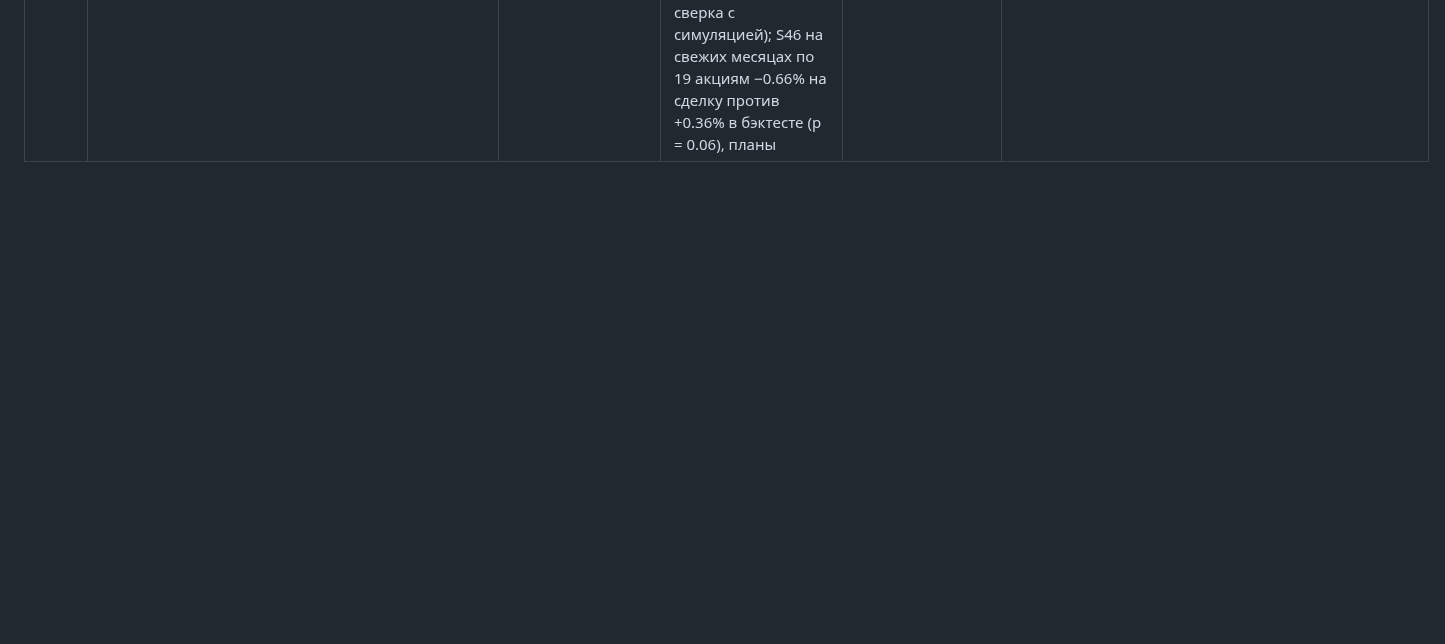
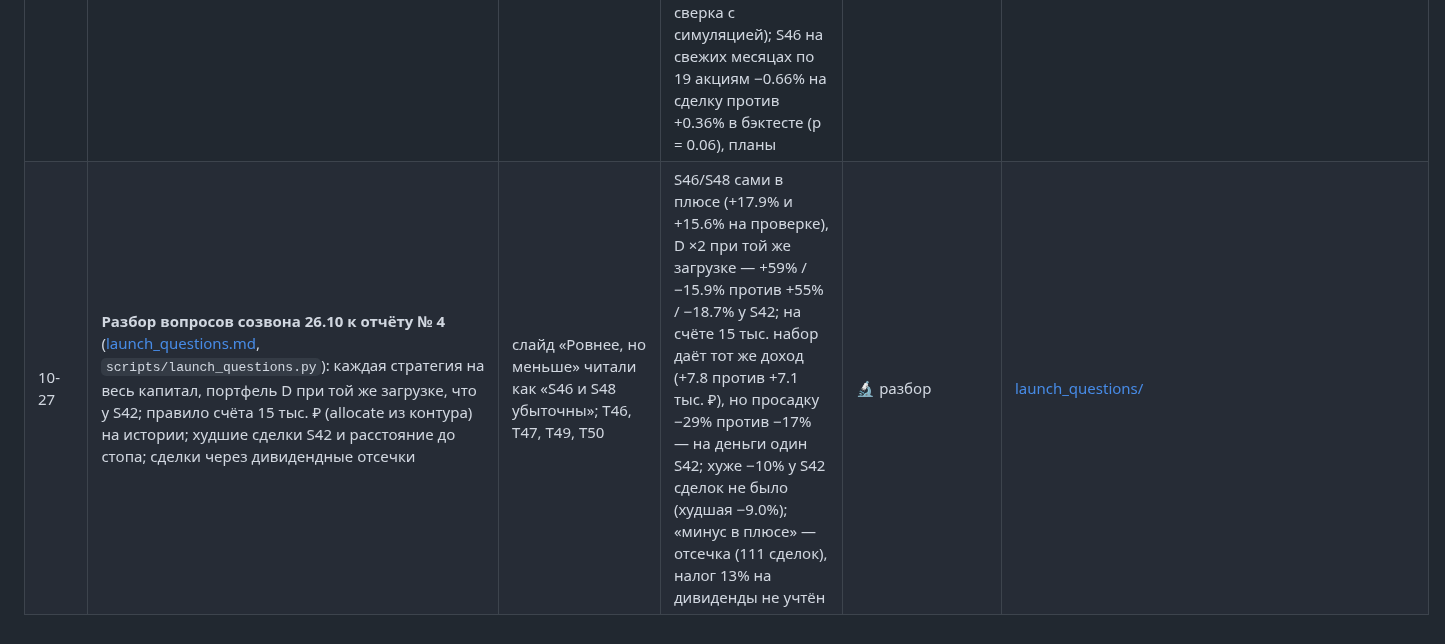
Before and after one commit to deniss97/forexmodel, a Markdown page: docs/results/model_changelog.md, the part around the change. GitHub-like rendering; blank space fills up the shorter version.

```diff
--- a/docs/results/model_changelog.md
+++ b/docs/results/model_changelog.md
@@ -155,3 +155,4 @@ walk-forward по годам** (`scripts/walk_forward.py`, обучение до
 | 10-19 | **Перепроверка H31 — обучение внутри гейта** ([h31_check.md](h31_check.md), `scripts/h31_check.py`): те же прогоны M01 / M02 со всеми издержками B01 — проскальзывание и свопы (как в журнале) плюс стоп по гэпу по минуткам (прогоны 27.09 считались до него) | в банке H31 стояла «подтвердилась» с цифрами журнала 09.10 (только комиссия) | на проверке 2021–26 обе версии в минусе: M02 −62% (PF 0.89, t −1.29) против M01 −105% (PF 0.83, t −2.19); M02 лучше на 3 из 3 общих seed, разница по месяцам t 2.42 (почти вся — 2022–23); на выборе 2019–20 M02 хуже (−12%, t −1.0). Стоп по гэпу — −6…−7% на seed за 7.5 года. M09 и M13 — те же сделки, что M02 (сомнение «базы M01 и M09 расходятся» было ошибкой) | ➖ меньше убыток, но не прибыль; критерий (5 seed в одном прогоне) не выполнен | [h31_check.md](h31_check.md) |
 | 10-19 | **Еженедельный отчёт № 3** (12.10–19.10): презентация https://claude.ai/artifact/VRzSh6ufjb8a8JKQajRhyf, 18 слайдов; графики — `scripts/weekly_charts.py --week 2026-10-19` → [weekly/2026-10-19/](weekly/2026-10-19/) | итоги недели для команды | набор для запуска, два перебора и кандидаты во вторую стратегию, итератор на графике, тренд-фильтр в четырёх ролях, Т-Инвестиции, перепроверка H31, планы | 📊 отчёт | [weekly/](weekly/README.md) |
 | 10-26 | **Еженедельный отчёт № 4** (19.10–26.10): презентация https://claude.ai/artifact/9aBmzkFN1fgGhhb6ZTmuDE, 16 слайдов; графики — `scripts/weekly_charts.py --week 2026-10-26` → [weekly/2026-10-26/](weekly/2026-10-26/) | итоги недели для команды | бумажный прогон контура 0 → 33 из 33, стратегии на свежих данных, 16 новых акций (H66), портфель для запуска и целые лоты (H67), металлы на фьючерсах (H68), сверка сделок (T42), ТЗ инференса (счёт 15 тыс. ₽, журнал альтернативных, сверка с симуляцией); S46 на свежих месяцах по 19 акциям −0.66% на сделку против +0.36% в бэктесте (p = 0.06), планы | 📊 отчёт | [weekly/](weekly/README.md) |
+| 10-27 | **Разбор вопросов созвона 26.10 к отчёту № 4** ([launch_questions.md](launch_questions.md), `scripts/launch_questions.py`): каждая стратегия на весь капитал, портфель D при той же загрузке, что у S42; правило счёта 15 тыс. ₽ (allocate из контура) на истории; худшие сделки S42 и расстояние до стопа; сделки через дивидендные отсечки | слайд «Ровнее, но меньше» читали как «S46 и S48 убыточны»; T46, T47, T49, T50 | S46/S48 сами в плюсе (+17.9% и +15.6% на проверке), D ×2 при той же загрузке — +59% / −15.9% против +55% / −18.7% у S42; на счёте 15 тыс. набор даёт тот же доход (+7.8 против +7.1 тыс. ₽), но просадку −29% против −17% — на деньги один S42; хуже −10% у S42 сделок не было (худшая −9.0%); «минус в плюсе» — отсечка (111 сделок), налог 13% на дивиденды не учтён | 🔬 разбор | [launch_questions/](launch_questions/) |
```
Also changed, not shown: docs/meetings/2026-10-26_timur.md (+3 -0 lines), docs/results/launch_questions.md (added, +199 -0 lines), docs/results/launch_questions/account.png (added), docs/results/launch_questions/equity.png (added), 6 other files.
